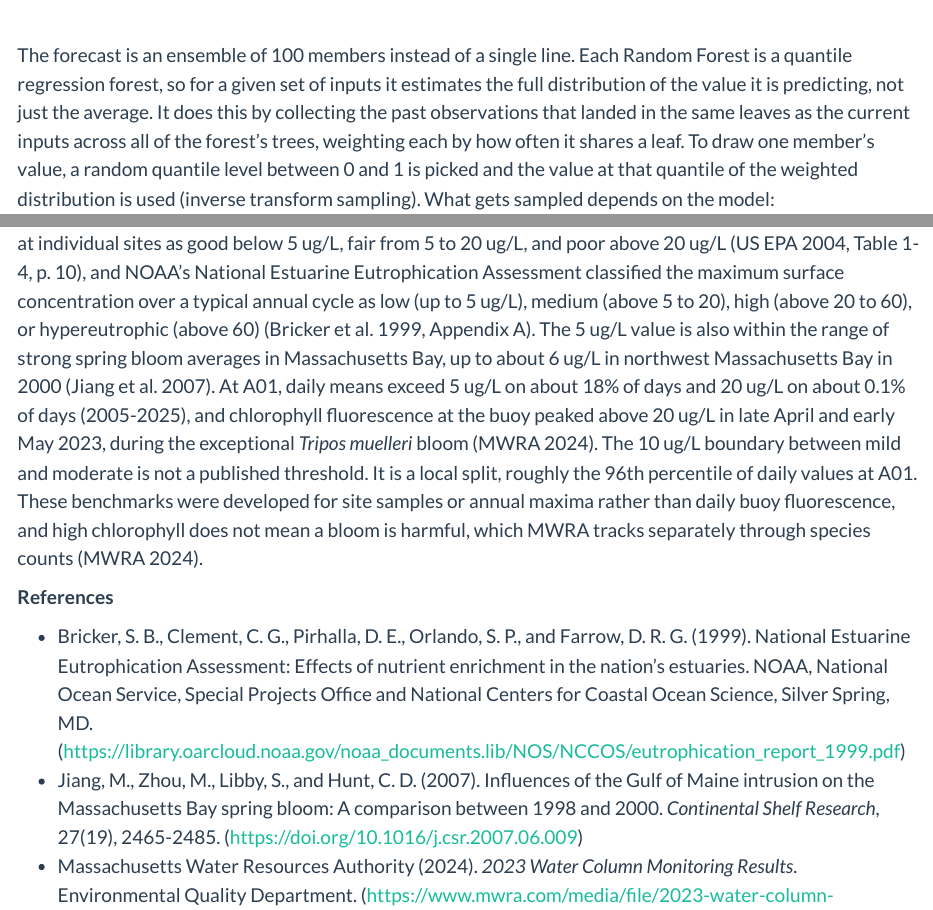
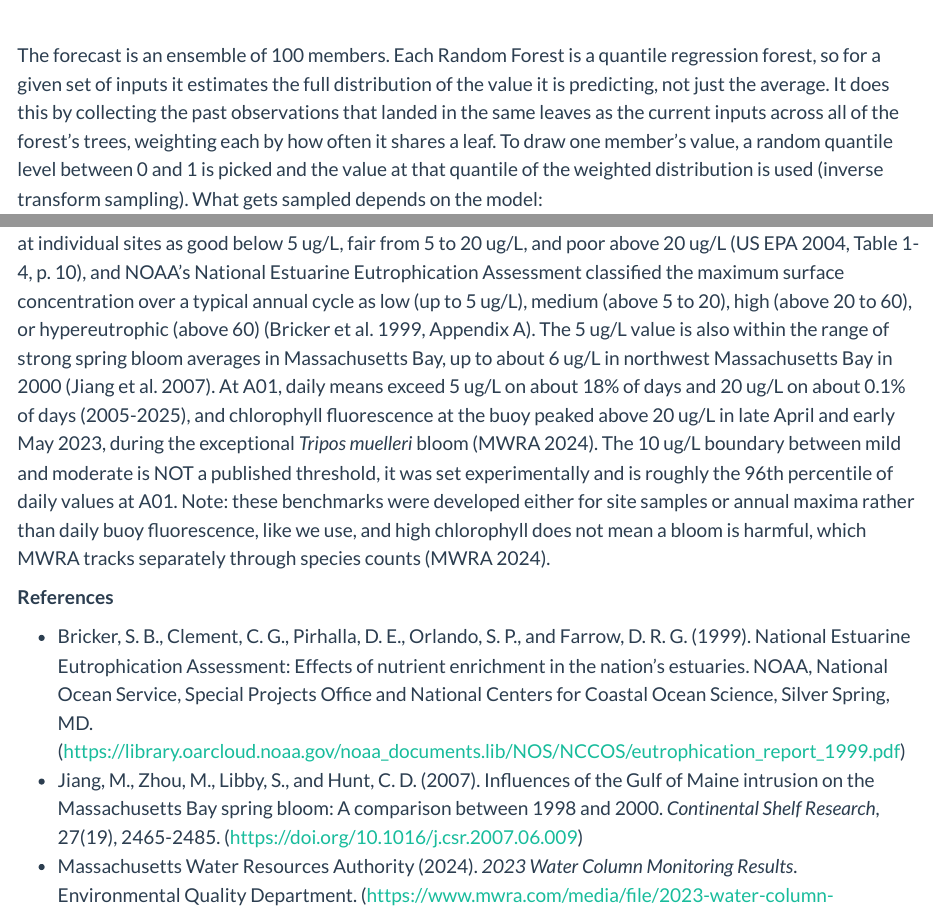
Before and after one commit to cami-webb/BloomBoard, a Quarto document (dashboard/documentation.qmd): the page in a window 1100 px wide, from 1600 px down, and a second part further down, joined at a grey line. Rendered offline with R 4.5, knitr and Pandoc in place of Quarto, with nearby package versions.

Commit message:
Dashboard: SD uncertainty, outlook layout, depth format, docs wording

```diff
--- a/dashboard/documentation.qmd
+++ b/dashboard/documentation.qmd
@@ -74,7 +74,7 @@ flowchart TD
 :::
 
 ::: {style="max-width: 900px; margin: 0 auto; font-size: 19px;"}
-The forecast is an ensemble of 100 members instead of a single line.
+The forecast is an ensemble of 100 members.
 Each Random Forest is a quantile regression forest, so for a given set
 of inputs it estimates the full distribution of the value it is
 predicting, not just the average. It does this by collecting the past
@@ -175,10 +175,11 @@ northwest Massachusetts Bay in 2000 (Jiang et al. 2007). At A01, daily means
 exceed 5 ug/L on about 18% of days and 20 ug/L on about 0.1% of days
 (2005-2025), and chlorophyll fluorescence at the buoy peaked above 20 ug/L in
 late April and early May 2023, during the exceptional *Tripos muelleri* bloom
-(MWRA 2024). The 10 ug/L boundary between mild and moderate is not a
-published threshold. It is a local split, roughly the 96th percentile of
-daily values at A01. These benchmarks were developed for site samples or
-annual maxima rather than daily buoy fluorescence, and high chlorophyll does
+(MWRA 2024). The 10 ug/L boundary between mild and moderate is NOT a
+published threshold, it was set experimentally and is roughly the 96th
+percentile of daily values at A01. Note: these benchmarks were developed
+either for site samples or annual maxima rather than daily buoy
+fluorescence, like we use, and high chlorophyll does
 not mean a bloom is harmful, which MWRA tracks separately through species
 counts (MWRA 2024).
 
```
